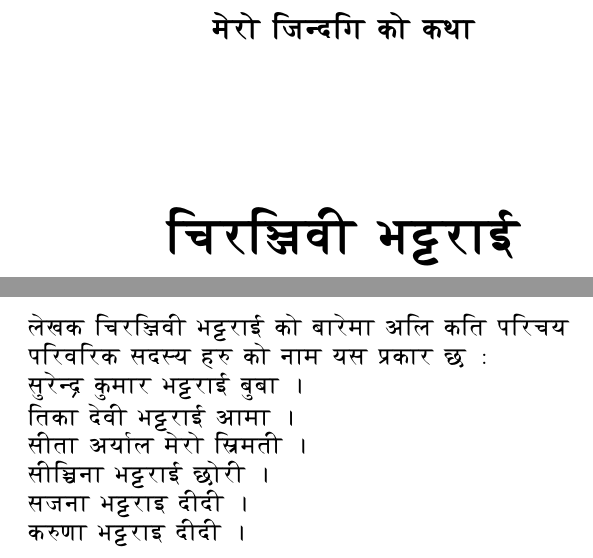
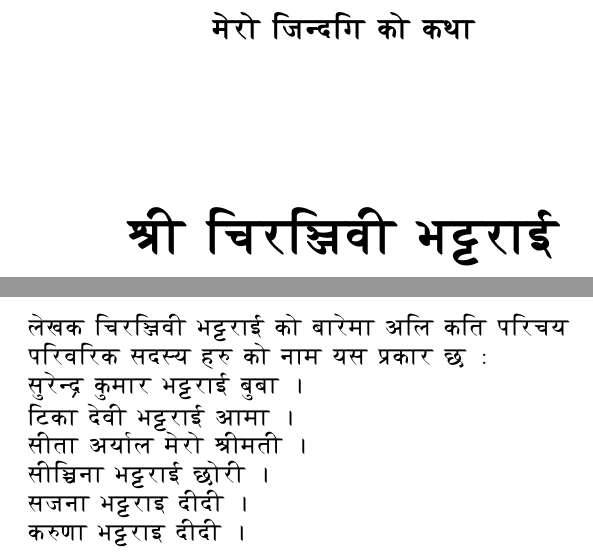
Before and after one commit to chiranjivibh/Latex_example_Nepali, a LaTeX book (Tryal_unicode_nepali.tex): two parts of pages 1 and 5 of 7, joined at a grey line, cut so that both start at the same text. Compiled offline with pdfLaTeX.

Commit message:
Merge branch 'main' of https://github.com/chiranjivibh/Latex_example_Nepali

```diff
--- a/Tryal_unicode_nepali.tex
+++ b/Tryal_unicode_nepali.tex
@@ -36,7 +36,7 @@
 \chapter*{\large \center {\dn m\?ro Ej\306wdEg ko kTA} }
 \thispagestyle{empty}
 %{\hspace{0.25in} \includegraphics{./ru_sun.jpg} }
-\section*{\huge \center {\dn EcrE\3D2wvF B\3D3wrAI }}
+\section*{\huge \center {\dn \399wF EcrE\3D2wvF B\3D3wrAI }}
 \newpage
 %\subsection*{\center \normalsize Copyright \copyright 2009 {\dn EcrE\3D2wvF B\3D3wrAI } }
 %\subsection*{\center \normalsize All rights reserved.}
@@ -54,8 +54,8 @@
  {\dn l\?Kk EcrE\3D2wvF B\3D3wrAI ko bAr\?mA aEl kEt pErcy\\
 pErvErk sd-y hz ko nAm ys \3FEwkAr C {\rs :\re} \\
 \7{s}r\?\306w\qb{d} \7{k}mAr B\3D3wrAI \7{b}bA .\\
-EtkA d\?vF B\3D3wrAI aAmA . \\
-sFtA ayA\0l m\?ro E\3FAwmtF . \\
+EVkA d\?vF B\3D3wrAI aAmA . \\
+sFtA ayA\0l m\?ro \399wFmtF . \\
 sFE\3D1wnA B\3D3wrAI CorF . \\
 sjnA B\3D3wrAi dFdF . \\
 kzZA B\3D3wrAi dFdF . \\
```
Also changed, not shown: Tryal_unicode_nepali.pdf, 2 other files.
